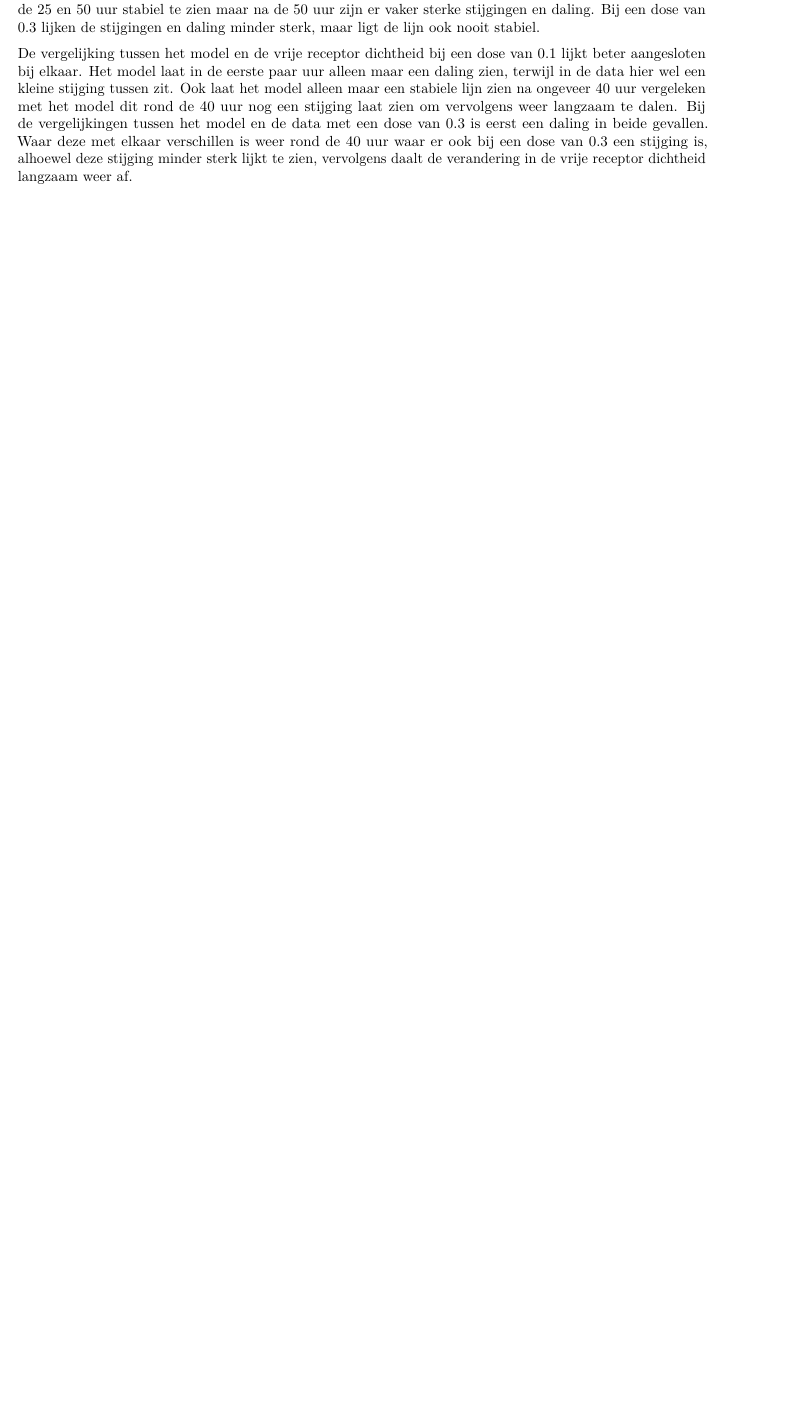
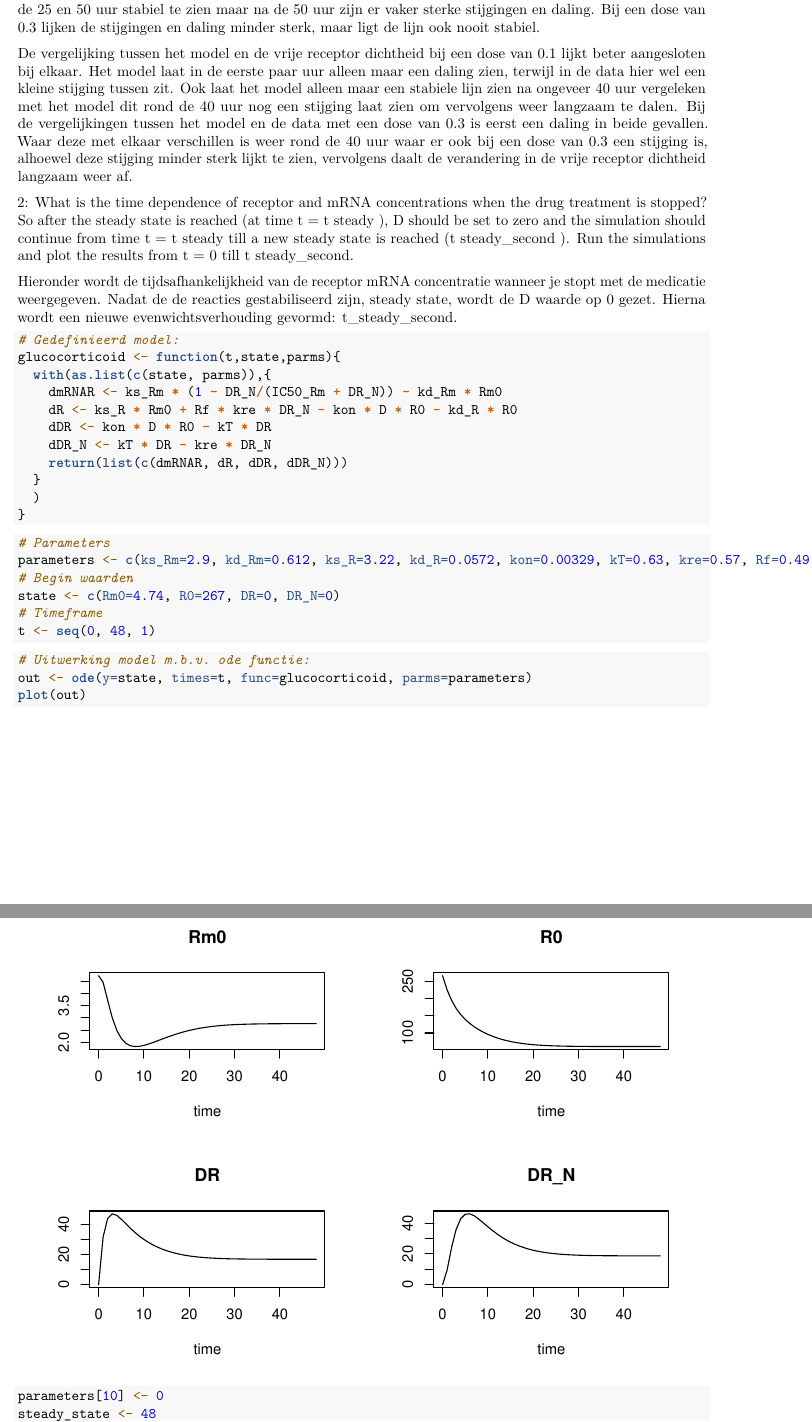
Before and after one commit to mvandermolen001/practicum_08, an R Markdown document (opdracht_3.Rmd): part of page 6 of 6 before the commit and two parts of pages 6 and 7 of 8 after it, the two joined at a grey line, cut so that both start at the same text, the shorter picture padded with empty space. Rendered offline with R 4.5, knitr and Pandoc, then LaTeX, with nearby package versions; some code elsewhere in the file could not run offline.

Commit message:
Berekeningen van punt 2 van assignment 2 toegevoegd. Beschrijving moet nog.

````diff
--- a/opdracht_3.Rmd
+++ b/opdracht_3.Rmd
@@ -194,3 +194,42 @@ weer rond de 40 uur waar er ook bij een dose van 0.3 een stijging is, alhoewel d
 verandering in de vrije receptor dichtheid langzaam weer af.
 
 
+
+
+
+2: What is the time dependence of receptor and mRNA concentrations when the drug treatment is stopped? So after the steady state is reached (at time t = t steady ), D should be set to zero and the simulation should continue from time t = t steady till a new steady state is reached (t steady_second ). Run the simulations and plot the results from t = 0 till t steady_second.
+
+Hieronder wordt de tijdsafhankelijkheid van de receptor mRNA concentratie wanneer je stopt met de medicatie weergegeven. Nadat de de reacties gestabiliseerd zijn, steady state, wordt de D waarde op 0 gezet. Hierna wordt een nieuwe evenwichtsverhouding gevormd: t_steady_second.
+
+```{r}
+# Gedefinieerd model:
+glucocorticoid <- function(t,state,parms){
+  with(as.list(c(state, parms)),{
+    dmRNAR <- ks_Rm * (1 - DR_N/(IC50_Rm + DR_N)) - kd_Rm * Rm0
+    dR <- ks_R * Rm0 + Rf * kre * DR_N - kon * D * R0 - kd_R * R0
+    dDR <- kon * D * R0 - kT * DR
+    dDR_N <- kT * DR - kre * DR_N
+    return(list(c(dmRNAR, dR, dDR, dDR_N)))
+  }
+  )
+}
+```
+
+```{r}
+# Parameters
+parameters <- c(ks_Rm=2.9, kd_Rm=0.612, ks_R=3.22, kd_R=0.0572, kon=0.00329, kT=0.63, kre=0.57, Rf=0.49, IC50_Rm=26.2, D=53.41)
+# Begin waarden
+state <- c(Rm0=4.74, R0=267, DR=0, DR_N=0)
+# Timeframe
+t <- seq(0, 48, 1)
+```
+
+```{r}
+# Uitwerking model m.b.v. ode functie:
+out <- ode(y=state, times=t, func=glucocorticoid, parms=parameters)
+plot(out)
+```
+
+```{r}
+parameters[10] <- 0
+steady_state <- 48
````
Also changed, not shown: opdracht_3.Rmd (9 more changed lines).
